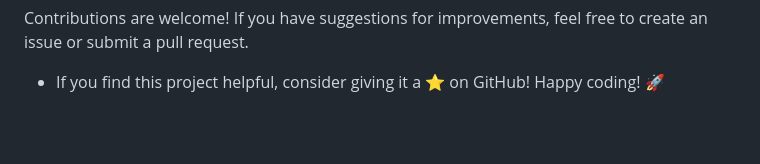
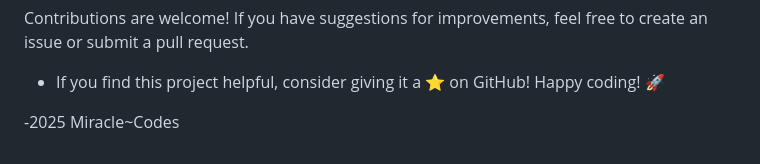
Before and after one commit to MiracleChibuike/random, a Markdown page: README.md, the part around one of its changes. GitHub-like rendering; blank space fills up the shorter version.

```diff
--- a/README.md
+++ b/README.md
@@ -86,3 +87,5 @@ To use this template in your project, follow these steps:
 Contributions are welcome! If you have suggestions for improvements, feel free to create an issue or submit a pull request.
  - If you find this project helpful, consider giving it a ⭐️ on GitHub!
 Happy coding! 🚀
+
+-2025 Miracle~Codes
```
Also changed, not shown: other parts of README.md (+2 -1 lines).
